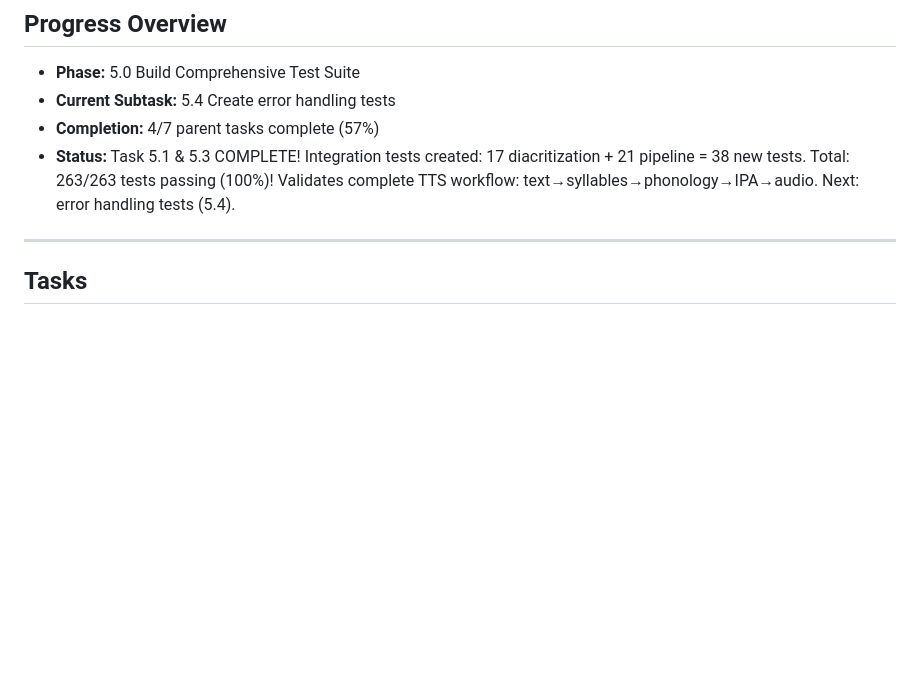
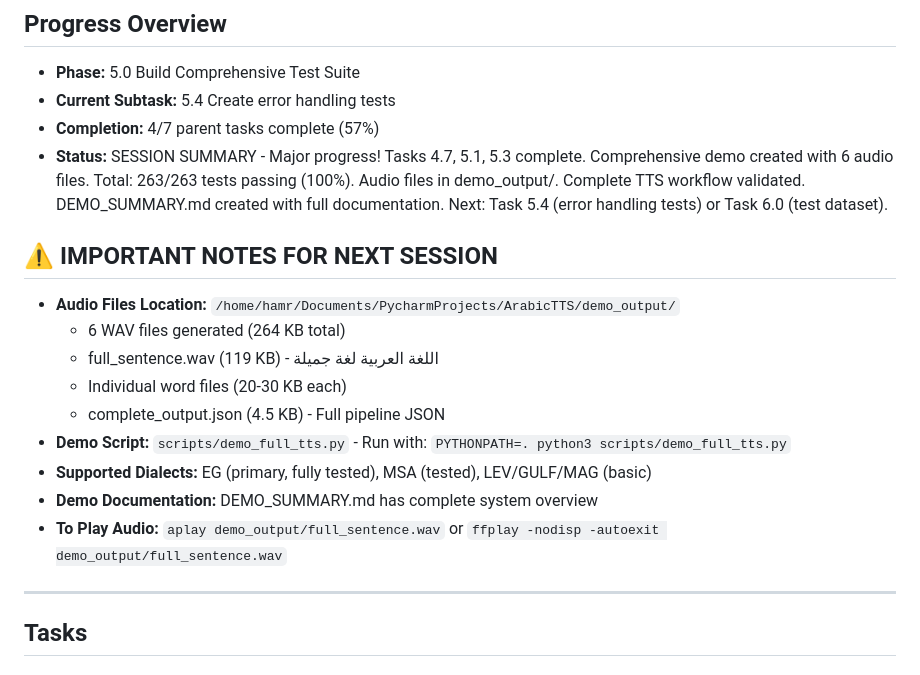
Before and after one commit to hamr0/sawt, a Markdown page: tasks/TASK_LIST.md, the part around the change. Drawn GitHub-style; blank space fills up the shorter version.

```diff
--- a/tasks/TASK_LIST.md
+++ b/tasks/TASK_LIST.md
@@ -11,7 +11,18 @@
 - **Phase:** 5.0 Build Comprehensive Test Suite
 - **Current Subtask:** 5.4 Create error handling tests
 - **Completion:** 4/7 parent tasks complete (57%)
-- **Status:** Task 5.1 & 5.3 COMPLETE! Integration tests created: 17 diacritization + 21 pipeline = 38 new tests. Total: 263/263 tests passing (100%)! Validates complete TTS workflow: text→syllables→phonology→IPA→audio. Next: error handling tests (5.4).
+- **Status:** SESSION SUMMARY - Major progress! Tasks 4.7, 5.1, 5.3 complete. Comprehensive demo created with 6 audio files. Total: 263/263 tests passing (100%). Audio files in demo_output/. Complete TTS workflow validated. DEMO_SUMMARY.md created with full documentation. Next: Task 5.4 (error handling tests) or Task 6.0 (test dataset).
+
+## ⚠️ IMPORTANT NOTES FOR NEXT SESSION
+- **Audio Files Location:** `/home/hamr/Documents/PycharmProjects/ArabicTTS/demo_output/`
+  - 6 WAV files generated (264 KB total)
+  - full_sentence.wav (119 KB) - اللغة العربية لغة جميلة
+  - Individual word files (20-30 KB each)
+  - complete_output.json (4.5 KB) - Full pipeline JSON
+- **Demo Script:** `scripts/demo_full_tts.py` - Run with: `PYTHONPATH=. python3 scripts/demo_full_tts.py`
+- **Supported Dialects:** EG (primary, fully tested), MSA (tested), LEV/GULF/MAG (basic)
+- **Demo Documentation:** DEMO_SUMMARY.md has complete system overview
+- **To Play Audio:** `aplay demo_output/full_sentence.wav` or `ffplay -nodisp -autoexit demo_output/full_sentence.wav`
 
 ---
 
```
Also changed, not shown: SESSION_NOTES.md (added, +343 -0 lines).
